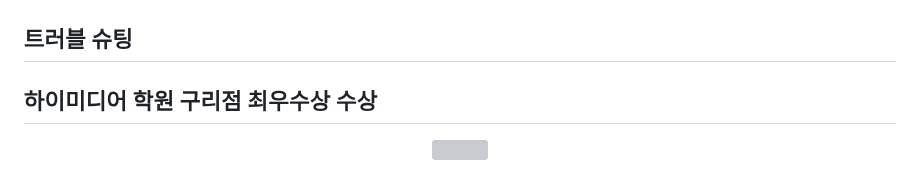
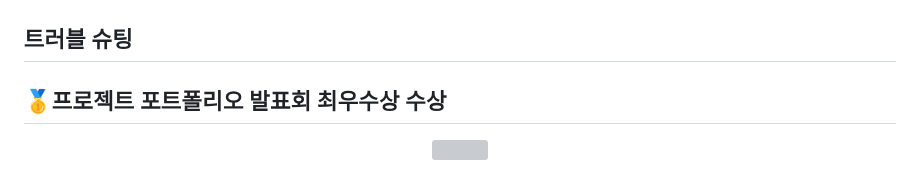
Before and after one commit to Malvin222/Project_HITRIP, a Markdown page: README.md, the part around one of its changes. Rendered like a GitHub page; grey boxes are pictures that could not be loaded.

```diff
--- a/README.md
+++ b/README.md
@@ -87,5 +88,5 @@
 
    ## 트러블 슈팅
 
-   ## 하이미디어 학원 구리점 최우수상 수상
+   ## 🥇프로젝트 포트폴리오 발표회 최우수상 수상
 
```
Also changed, not shown: other parts of README.md (+4 -3 lines).
